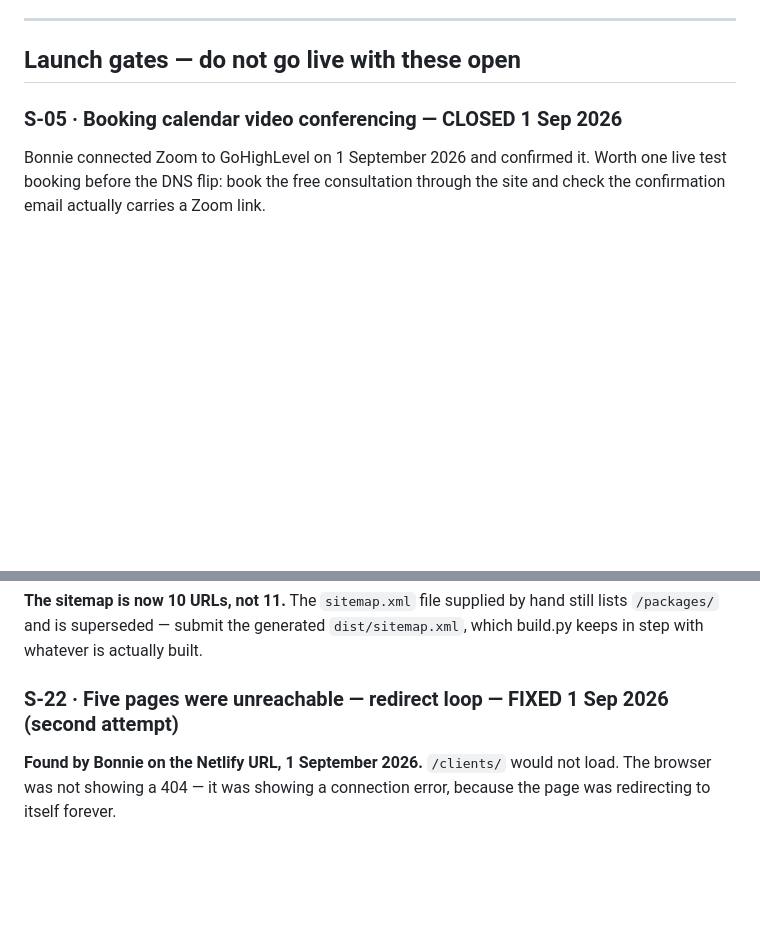
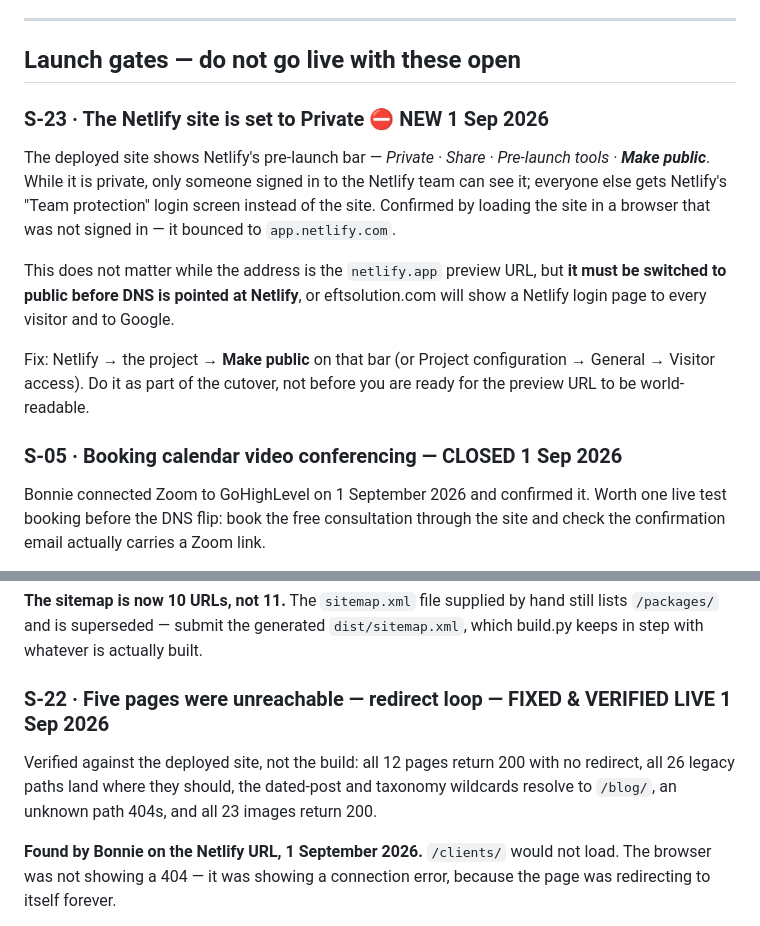
Before and after one commit to bonnieann1/eftsolution-port, a Markdown page: SNAGS.md, 2 parts joined by grey strips. Drawn GitHub-style; blank space fills up the shorter version.

Commit message:
S-22 verified live; log S-23, the site is still private on Netlify
Co-Authored-By: Claude Opus 5 <noreply@anthropic.com>
Claude-Session: https://claude.ai/code/session_01NEkCE4PxjifsHQMBqa6SxM

```diff
--- a/SNAGS.md
+++ b/SNAGS.md
@@ -11,6 +11,22 @@ Status as of 31 August 2026, revised after verifying the GHL calendar directly.
 ---
 
 ## Launch gates — do not go live with these open
+
+### S-23 · The Netlify site is set to Private ⛔ NEW 1 Sep 2026
+
+The deployed site shows Netlify's pre-launch bar — *Private · Share · Pre-launch tools ·
+**Make public***. While it is private, only someone signed in to the Netlify team can see it;
+everyone else gets Netlify's "Team protection" login screen instead of the site. Confirmed by
+loading the site in a browser that was not signed in — it bounced to `app.netlify.com`.
+
+This does not matter while the address is the `netlify.app` preview URL, but **it must be
+switched to public before DNS is pointed at Netlify**, or eftsolution.com will show a Netlify
+login page to every visitor and to Google.
+
+Fix: Netlify → the project → **Make public** on that bar (or Project configuration → General →
+Visitor access). Do it as part of the cutover, not before you are ready for the preview URL to
+be world-readable.
+
 
 ### S-05 · Booking calendar video conferencing — **CLOSED 1 Sep 2026**
 
@@ -153,7 +169,11 @@ link that used to point there — `/coaching`, `/coaching/clarity`, `/coaching/a
 `/packages/` and is superseded — submit the generated `dist/sitemap.xml`, which build.py keeps
 in step with whatever is actually built.
 
-### S-22 · Five pages were unreachable — redirect loop — **FIXED 1 Sep 2026 (second attempt)**
+### S-22 · Five pages were unreachable — redirect loop — **FIXED & VERIFIED LIVE 1 Sep 2026**
+
+Verified against the deployed site, not the build: all 12 pages return 200 with no redirect,
+all 26 legacy paths land where they should, the dated-post and taxonomy wildcards resolve to
+`/blog/`, an unknown path 404s, and all 23 images return 200.
 
 **Found by Bonnie on the Netlify URL, 1 September 2026.** `/clients/` would not load. The
 browser was not showing a 404 — it was showing a connection error, because the page was
```
